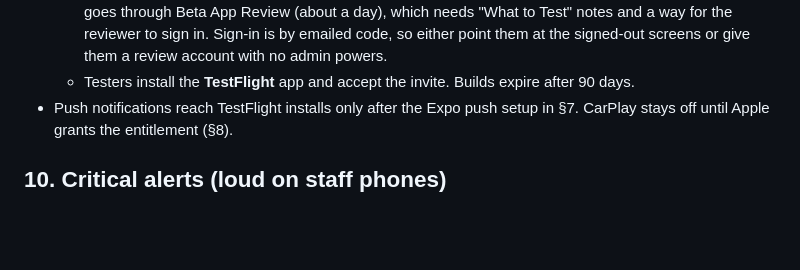
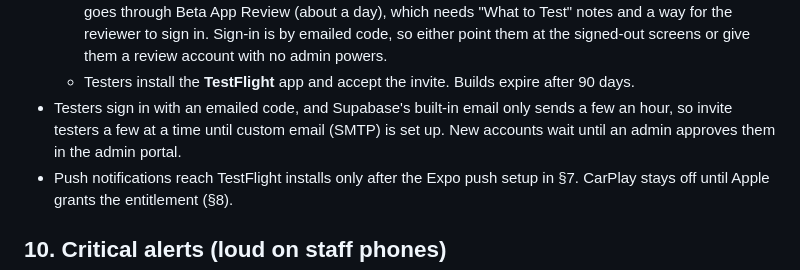
Before and after one commit to Bruhggalos/khroyals, a Markdown page: DEVELOPING.md, the part around the change. GitHub-like rendering; blank space fills up the shorter version.

Commit message:
Note the first TestFlight build and how to invite testers
The first iPhone build (0.1.0, 2026.1021.1932) is uploaded to App Store
Connect, so the roadmap's TestFlight item moves from blocked to in
progress, with inviting testers next. DEVELOPING §9 now warns that
testers sign in with emailed codes, which the free Supabase email
rate-limits, and that new accounts wait for admin approval.

Co-Authored-By: Claude Opus 5.5 <noreply@anthropic.com>

```diff
--- a/DEVELOPING.md
+++ b/DEVELOPING.md
@@ -308,6 +308,9 @@ APPLE_TEAM_ID=NH4U6X4G8C scripts/testflight.sh
     screens or give them a review account with no admin powers.
   - Testers install the **TestFlight** app and accept the invite. Builds expire
     after 90 days.
+- Testers sign in with an emailed code, and Supabase's built-in email only sends a
+  few an hour, so invite testers a few at a time until custom email (SMTP) is set
+  up. New accounts wait until an admin approves them in the admin portal.
 - Push notifications reach TestFlight installs only after the Expo push setup in §7.
   CarPlay stays off until Apple grants the entitlement (§8).
 
```
Also changed, not shown: ROADMAP.md (+1 -1 lines).
